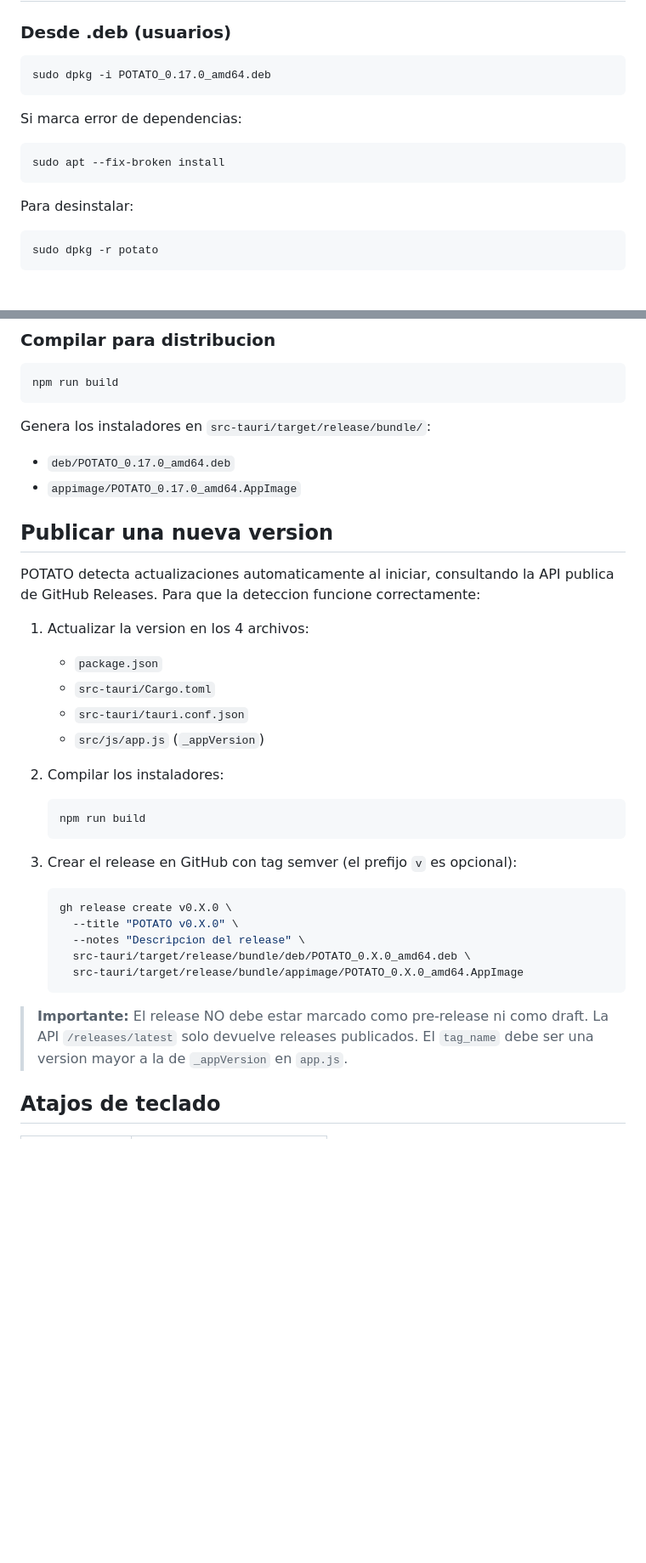
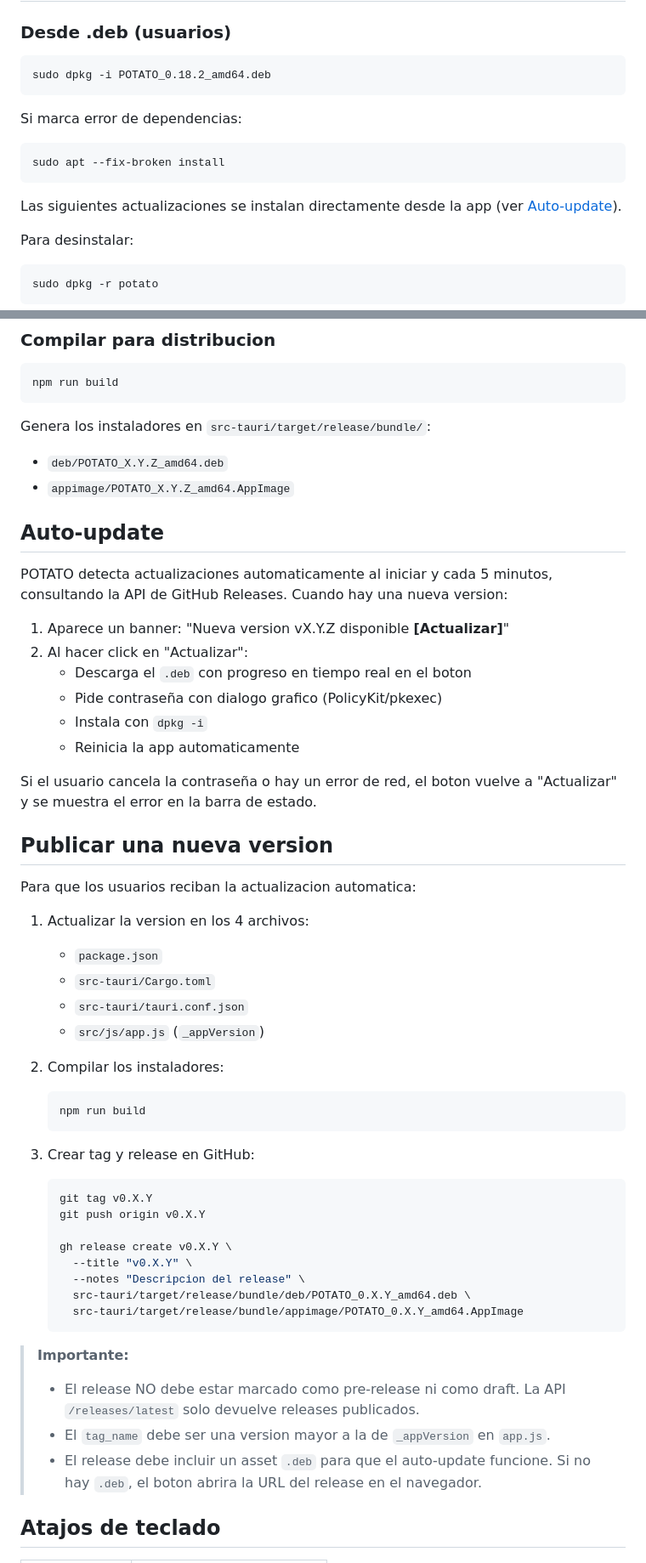
Before and after one commit to JemXiaolong/Potato, a Markdown page: README.md, 2 parts joined by grey strips. Shown at 85% size. GitHub-like rendering; blank space fills up the shorter version.

Commit message:
docs: update README with auto-update section and release steps

````diff
--- a/README.md
+++ b/README.md
@@ -47,7 +47,7 @@ ssh -T git@github.com  # Verificar conexion
 ### Desde .deb (usuarios)
 
 ```bash
-sudo dpkg -i POTATO_0.17.0_amd64.deb
+sudo dpkg -i POTATO_0.18.2_amd64.deb
 ```
 
 Si marca error de dependencias:
@@ -55,6 +55,8 @@ Si marca error de dependencias:
 ```bash
 sudo apt --fix-broken install
 ```
+
+Las siguientes actualizaciones se instalan directamente desde la app (ver [Auto-update](#auto-update)).
 
 Para desinstalar:
 
@@ -87,12 +89,25 @@ npm run build
 ```
 
 Genera los instaladores en `src-tauri/target/release/bundle/`:
-- `deb/POTATO_0.17.0_amd64.deb`
-- `appimage/POTATO_0.17.0_amd64.AppImage`
+- `deb/POTATO_X.Y.Z_amd64.deb`
+- `appimage/POTATO_X.Y.Z_amd64.AppImage`
+
+## Auto-update
+
+POTATO detecta actualizaciones automaticamente al iniciar y cada 5 minutos, consultando la API de GitHub Releases. Cuando hay una nueva version:
+
+1. Aparece un banner: "Nueva version vX.Y.Z disponible **[Actualizar]**"
+2. Al hacer click en "Actualizar":
+   - Descarga el `.deb` con progreso en tiempo real en el boton
+   - Pide contraseña con dialogo grafico (PolicyKit/pkexec)
+   - Instala con `dpkg -i`
+   - Reinicia la app automaticamente
+
+Si el usuario cancela la contraseña o hay un error de red, el boton vuelve a "Actualizar" y se muestra el error en la barra de estado.
 
 ## Publicar una nueva version
 
-POTATO detecta actualizaciones automaticamente al iniciar, consultando la API publica de GitHub Releases. Para que la deteccion funcione correctamente:
+Para que los usuarios reciban la actualizacion automatica:
 
 1. Actualizar la version en los 4 archivos:
    - `package.json`
@@ -105,16 +120,22 @@ POTATO detecta actualizaciones automaticamente al iniciar, consultando la API pu
    npm run build
    ```
 
-3. Crear el release en GitHub con tag semver (el prefijo `v` es opcional):
+3. Crear tag y release en GitHub:
    ```bash
-   gh release create v0.X.0 \
-     --title "POTATO v0.X.0" \
+   git tag v0.X.Y
+   git push origin v0.X.Y
+
+   gh release create v0.X.Y \
+     --title "v0.X.Y" \
      --notes "Descripcion del release" \
-     src-tauri/target/release/bundle/deb/POTATO_0.X.0_amd64.deb \
-     src-tauri/target/release/bundle/appimage/POTATO_0.X.0_amd64.AppImage
+     src-tauri/target/release/bundle/deb/POTATO_0.X.Y_amd64.deb \
+     src-tauri/target/release/bundle/appimage/POTATO_0.X.Y_amd64.AppImage
    ```
 
-> **Importante:** El release NO debe estar marcado como pre-release ni como draft. La API `/releases/latest` solo devuelve releases publicados. El `tag_name` debe ser una version mayor a la de `_appVersion` en `app.js`.
+> **Importante:**
+> - El release NO debe estar marcado como pre-release ni como draft. La API `/releases/latest` solo devuelve releases publicados.
+> - El `tag_name` debe ser una version mayor a la de `_appVersion` en `app.js`.
+> - El release debe incluir un asset `.deb` para que el auto-update funcione. Si no hay `.deb`, el boton abrira la URL del release en el navegador.
 
 ## Atajos de teclado
 
````
Also changed, not shown: other parts of README.md (+1 -1 lines).
